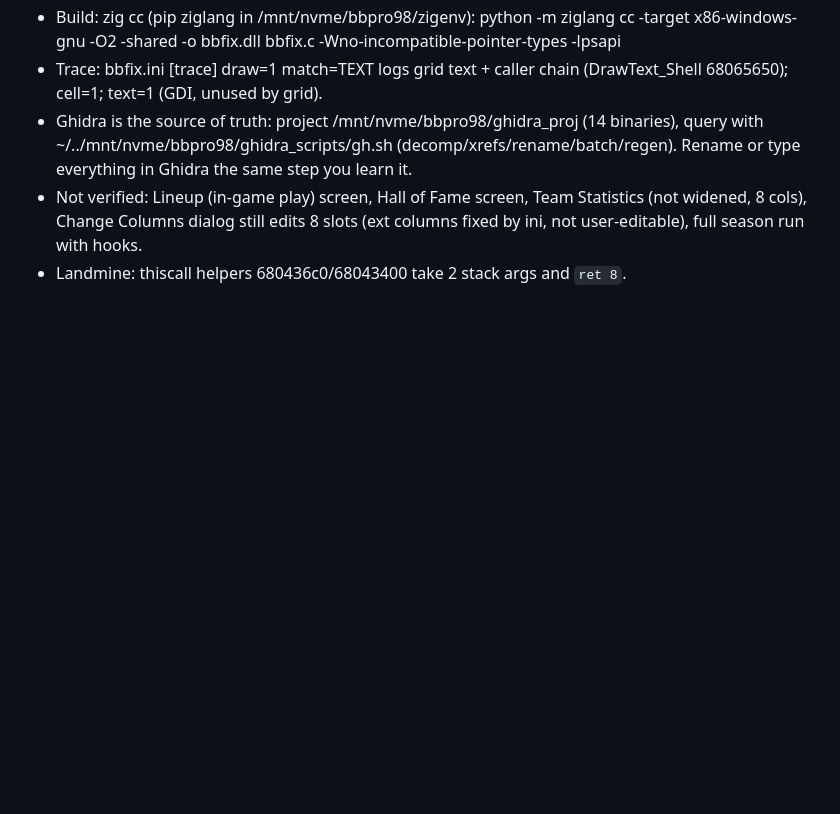
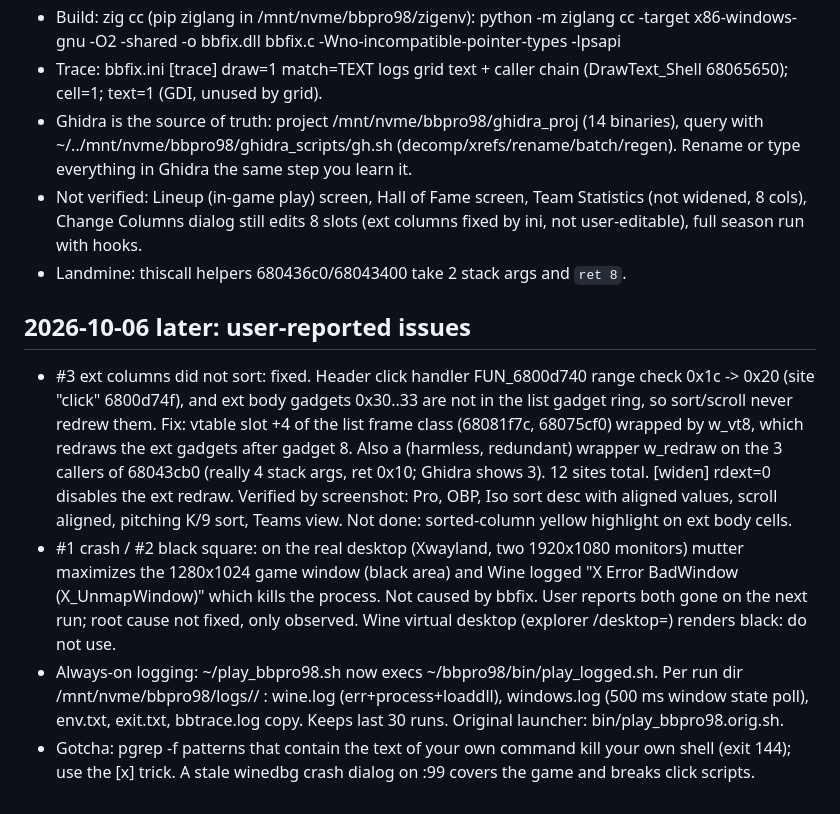
Before and after one commit to wburns02/bbpro98, a Markdown page: HANDOFF.md, the part around the change. Drawn GitHub-style; blank space fills up the shorter version.

Commit message:
handoff: sort fix, crash/black analysis, logging launcher
Co-Authored-By: Claude Sonnet 5.5 <noreply@anthropic.com>

```diff
--- a/HANDOFF.md
+++ b/HANDOFF.md
@@ -39,3 +39,9 @@ bblaunch.exe starts Baseball.exe suspended and injects bbfix.dll. Official v1.1
 - Ghidra is the source of truth: project /mnt/nvme/bbpro98/ghidra_proj (14 binaries), query with ~/../mnt/nvme/bbpro98/ghidra_scripts/gh.sh (decomp/xrefs/rename/batch/regen). Rename or type everything in Ghidra the same step you learn it.
 - Not verified: Lineup (in-game play) screen, Hall of Fame screen, Team Statistics (not widened, 8 cols), Change Columns dialog still edits 8 slots (ext columns fixed by ini, not user-editable), full season run with hooks.
 - Landmine: thiscall helpers 680436c0/68043400 take 2 stack args and `ret 8`.
+
+## 2026-10-06 later: user-reported issues
+- #3 ext columns did not sort: fixed. Header click handler FUN_6800d740 range check 0x1c -> 0x20 (site "click" 6800d74f), and ext body gadgets 0x30..33 are not in the list gadget ring, so sort/scroll never redrew them. Fix: vtable slot +4 of the list frame class (68081f7c, 68075cf0) wrapped by w_vt8, which redraws the ext gadgets after gadget 8. Also a (harmless, redundant) wrapper w_redraw on the 3 callers of 68043cb0 (really 4 stack args, ret 0x10; Ghidra shows 3). 12 sites total. [widen] rdext=0 disables the ext redraw. Verified by screenshot: Pro, OBP, Iso sort desc with aligned values, scroll aligned, pitching K/9 sort, Teams view. Not done: sorted-column yellow highlight on ext body cells.
+- #1 crash / #2 black square: on the real desktop (Xwayland, two 1920x1080 monitors) mutter maximizes the 1280x1024 game window (black area) and Wine logged "X Error BadWindow (X_UnmapWindow)" which kills the process. Not caused by bbfix. User reports both gone on the next run; root cause not fixed, only observed. Wine virtual desktop (explorer /desktop=) renders black: do not use.
+- Always-on logging: ~/play_bbpro98.sh now execs ~/bbpro98/bin/play_logged.sh. Per run dir /mnt/nvme/bbpro98/logs/<ts>/ : wine.log (err+process+loaddll), windows.log (500 ms window state poll), env.txt, exit.txt, bbtrace.log copy. Keeps last 30 runs. Original launcher: bin/play_bbpro98.orig.sh.
+- Gotcha: pgrep -f patterns that contain the text of your own command kill your own shell (exit 144); use the [x] trick. A stale winedbg crash dialog on :99 covers the game and breaks click scripts.
```
